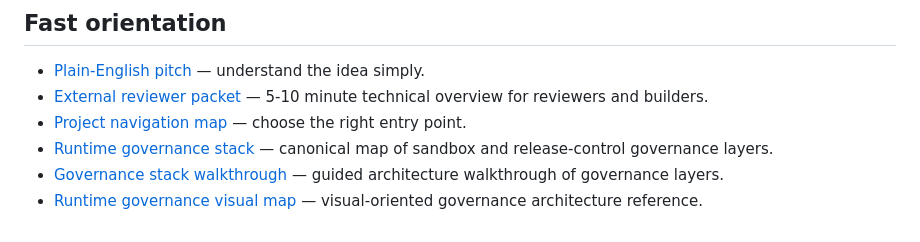
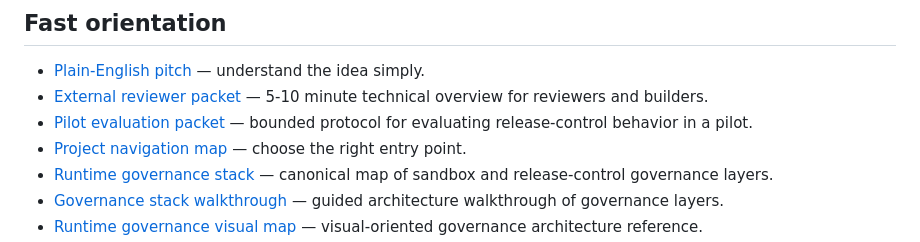
Before and after one commit to SemeAIPletinnya/silence-as-control, a Markdown page: README.md, the part around the change. GitHub-like rendering.

Commit message:
docs: add pilot evaluation packet

```diff
--- a/README.md
+++ b/README.md
@@ -13,6 +13,7 @@ It does **not** improve model weights. It controls release behavior.
 
 - [Plain-English pitch](docs/plain_english_pitch.md) — understand the idea simply.
 - [External reviewer packet](docs/external_reviewer_packet.md) — 5-10 minute technical overview for reviewers and builders.
+- [Pilot evaluation packet](docs/pilot_evaluation_packet.md) — bounded protocol for evaluating release-control behavior in a pilot.
 - [Project navigation map](docs/project_navigation.md) — choose the right entry point.
 - [Runtime governance stack](docs/runtime_governance_stack.md) — canonical map of sandbox and release-control governance layers.
 - [Governance stack walkthrough](docs/governance_stack_walkthrough.md) — guided architecture walkthrough of governance layers.
```
Also changed, not shown: docs/README.md (+1 -0 lines), docs/pilot_evaluation_packet.md (added, +127 -0 lines).
